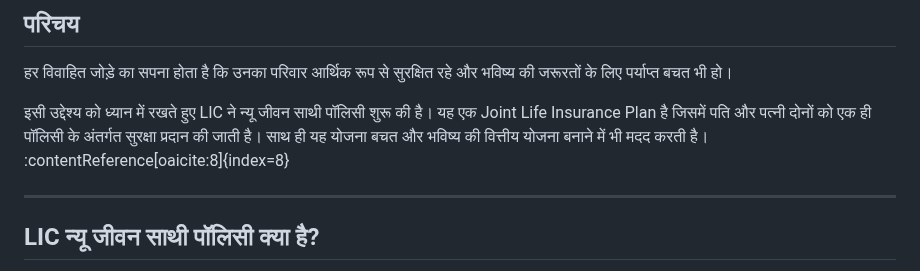
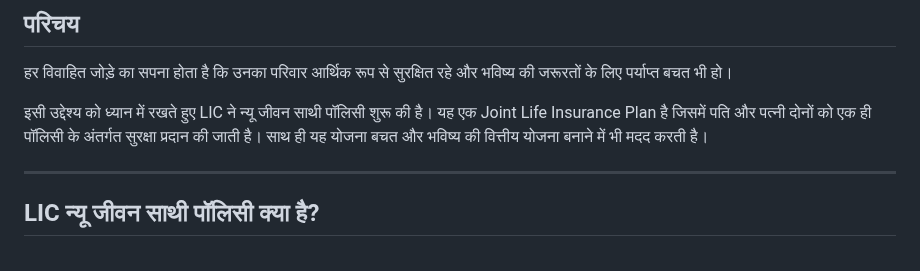
Before and after one commit to advisorslic/advisorslic-website, a Markdown page: blog/posts/lic-new-jeevan-sathi-policy-delhi-ncr-hi.md, the part around the change. Drawn GitHub-style.

```diff
--- a/blog/posts/lic-new-jeevan-sathi-policy-delhi-ncr-hi.md
+++ b/blog/posts/lic-new-jeevan-sathi-policy-delhi-ncr-hi.md
@@ -4,7 +4,7 @@
 
 हर विवाहित जोड़े का सपना होता है कि उनका परिवार आर्थिक रूप से सुरक्षित रहे और भविष्य की जरूरतों के लिए पर्याप्त बचत भी हो।
 
-इसी उद्देश्य को ध्यान में रखते हुए LIC ने न्यू जीवन साथी पॉलिसी शुरू की है। यह एक Joint Life Insurance Plan है जिसमें पति और पत्नी दोनों को एक ही पॉलिसी के अंतर्गत सुरक्षा प्रदान की जाती है। साथ ही यह योजना बचत और भविष्य की वित्तीय योजना बनाने में भी मदद करती है। :contentReference[oaicite:8]{index=8}
+इसी उद्देश्य को ध्यान में रखते हुए LIC ने न्यू जीवन साथी पॉलिसी शुरू की है। यह एक Joint Life Insurance Plan है जिसमें पति और पत्नी दोनों को एक ही पॉलिसी के अंतर्गत सुरक्षा प्रदान की जाती है। साथ ही यह योजना बचत और भविष्य की वित्तीय योजना बनाने में भी मदद करती है।
 
 ---
 
```
